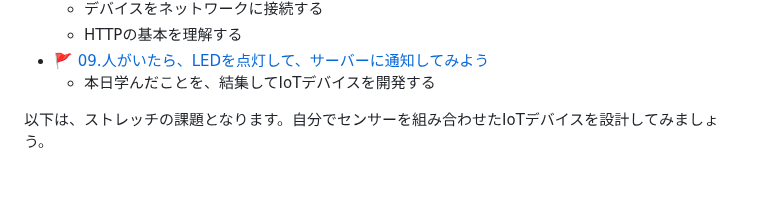
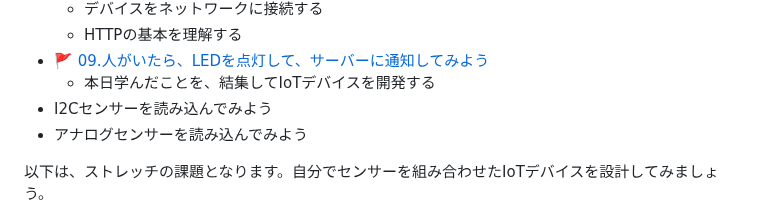
Before and after one commit to kato-works/2g_intern2024, a Markdown page: README.md, the part around the change. Drawn GitHub-style; blank space fills up the shorter version.

```diff
--- a/README.md
+++ b/README.md
@@ -110,6 +110,8 @@ IoTでは、データを収集すること以上に、データを活用する
   - HTTPの基本を理解する
 - :triangular_flag_on_post: [09.人がいたら、LEDを点灯して、サーバーに通知してみよう](practice09/ReadMe.md)
   - 本日学んだことを、結集してIoTデバイスを開発する
+- I2Cセンサーを読み込んでみよう
+- アナログセンサーを読み込んでみよう
 
 以下は、ストレッチの課題となります。自分でセンサーを組み合わせたIoTデバイスを設計してみましょう。
 
```
